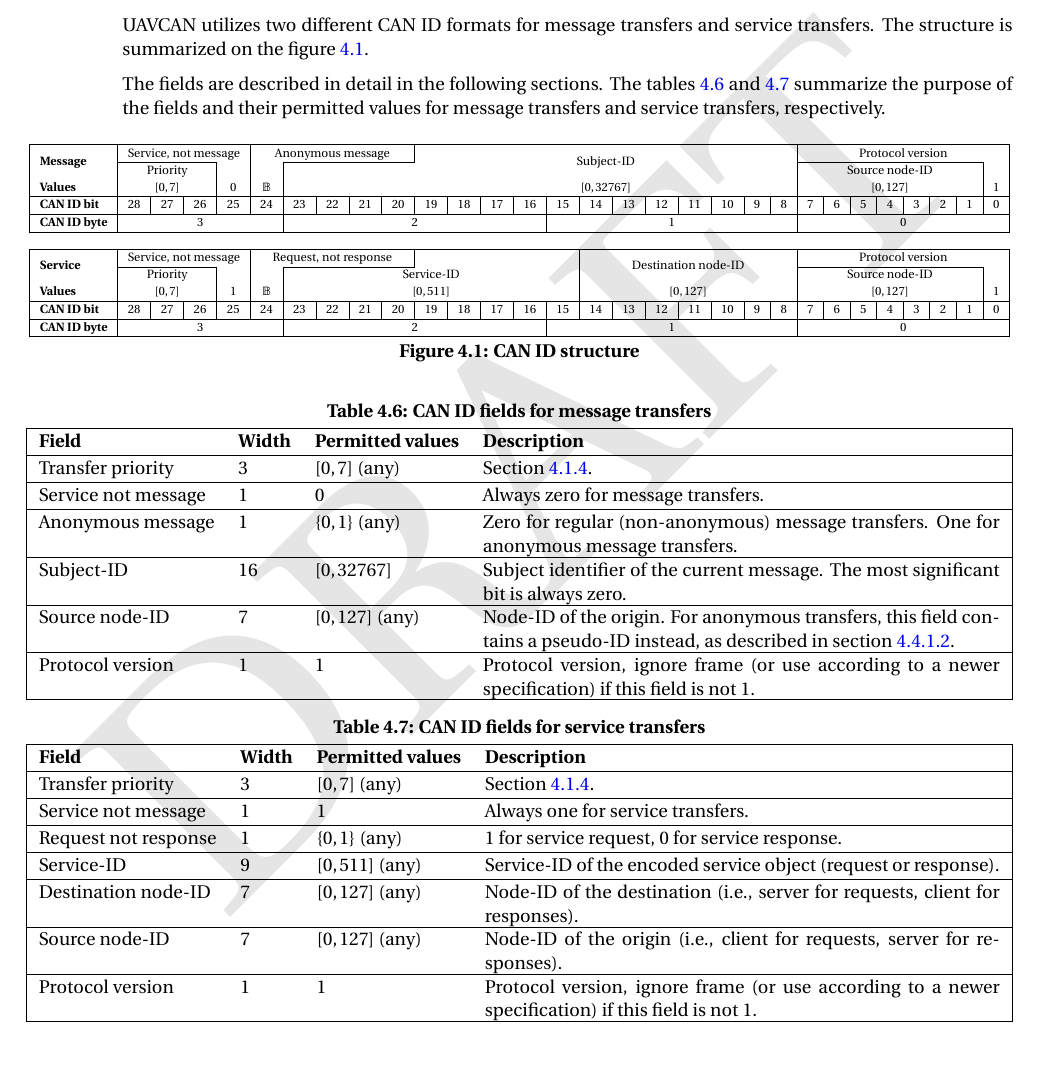
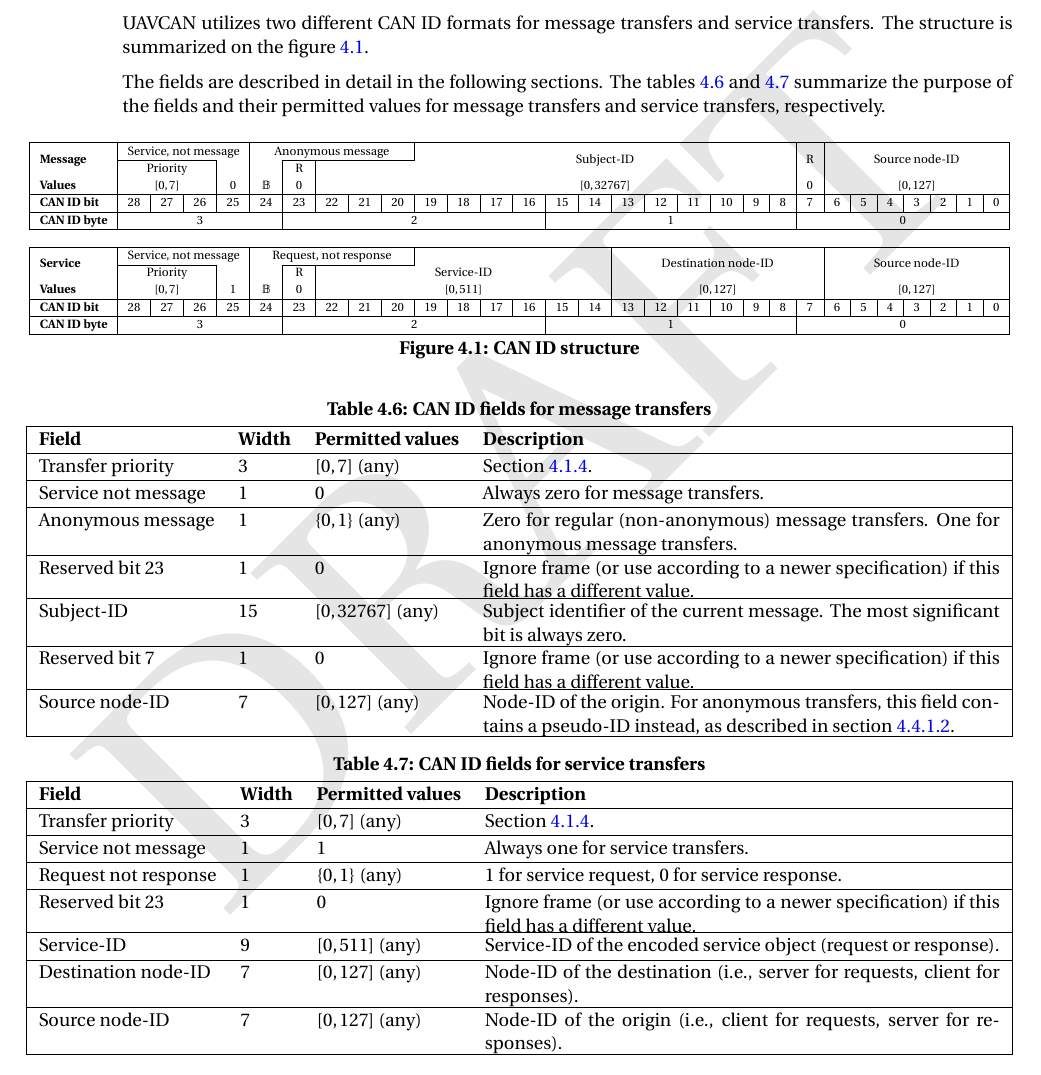
Before and after one commit to OpenCyphal/specification, a LaTeX thesis (specification/UAVCAN_Specification.tex, which reads specification/transport_layer/can.tex): part of page 51 of 78, cut so that both start at the same text. Compiled offline with pdfLaTeX; a LaTeX package or settings file that is missing is left out.

Commit message:
CAN ID layout update
Updated the CAN ID layout to accommodate the v0/v1 compatibility objectives outlined in this thread:
https://forum.uavcan.org/t/uavcan-v1-0-and-ardupilot/671.

The updated format keeps the source node-ID at the same offset regardless of the protocol version.
This allows v0/v1 nodes to share the same bus with no risk of CAN ID collision.

The change required me to move the version bit from the 0th position to the 23rd position.
The new position is chosen to allow easy expansion of the service-ID field shall that become necessary in the future.
Also, for message transfers, this bit was already effectively reserved, even though it has not been explicitly marked as such,
because the range of the 16-bit subject-ID field was limited to [0, 32767], meaning that the most significant bit,
which is 23rd, was to be always zero.

The message transfer format got an extra reserved bit at the 7th position to keep the subject-ID aligned.

```diff
--- a/specification/transport_layer/can.tex
+++ b/specification/transport_layer/can.tex
@@ -33,26 +33,30 @@
             \multicolumn{4}{c|}{Service, not message} &
             \multicolumn{5}{c|}{Anonymous message} &
             \multicolumn{12}{c|}{\multirow{2}{*}{Subject-ID}} &
-            \multicolumn{8}{c|}{Protocol version}
-            \\\cline{2-4} \cline{7-10} \cline{23-29}
+            \multicolumn{1}{c|}{\multirow{2}{*}{R}} &
+            \multicolumn{7}{c|}{\multirow{2}{*}{Source node-ID}}
+            \\\cline{2-4} \cline{7-10}
 
             &
             \multicolumn{3}{c|}{Priority}
             &
             &
             &
-            \multicolumn{16}{c|}{} &
-            \multicolumn{7}{c|}{Source node-ID} &
+            R &
+            \multicolumn{15}{c|}{} &
+            &
+            \multicolumn{7}{c|}{}
             \\
 
             \textbf{Values} &
             \multicolumn{3}{c|}{$[0, 7]$} &
             $0$ &
             $\mathbb{B}$ &
-            \multicolumn{4}{c}{} &
+            $0$ &
+            \multicolumn{3}{c}{} &
             \multicolumn{12}{c|}{$[0, 32767]$} &
-            \multicolumn{7}{c|}{$[0, 127]$} &
-            $1$
+            $0$ &
+            \multicolumn{7}{c|}{$[0, 127]$}
             \\\hline
 
             \textbf{CAN ID bit} &
@@ -72,28 +76,29 @@
             \multirow{2}{*}{\textbf{Service}} &
             \multicolumn{4}{c|}{Service, not message} &
             \multicolumn{5}{c|}{Request, not response} &
-            \multicolumn{5}{c|}{} &
+            \multicolumn{6}{c|}{} &
             \multicolumn{7}{c|}{\multirow{2}{*}{Destination node-ID}} &
-            \multicolumn{8}{c|}{Protocol version}
-            \\\cline{2-4} \cline{7-10} \cline{23-29}
+            \multicolumn{7}{c|}{\multirow{2}{*}{Source node-ID}}
+            \\\cline{2-4} \cline{7-10}
 
             &
             \multicolumn{3}{c|}{Priority} &
-            \cellcolor{red} &
             &
+            &
+            R &
             \multicolumn{9}{c|}{Service-ID} &
             \multicolumn{7}{c|}{} &
-            \multicolumn{7}{c|}{Source node-ID} &
+            \multicolumn{7}{c|}{}
             \\
 
             \textbf{Values} &
             \multicolumn{3}{c|}{$[0, 7]$} &
             $1$ &
             $\mathbb{B}$ &
+            $0$ &
             \multicolumn{9}{c|}{$[0, 511]$} &
             \multicolumn{7}{c|}{$[0, 127]$} &
-            \multicolumn{7}{c|}{$[0, 127]$} &
-            $1$
+            \multicolumn{7}{c|}{$[0, 127]$}
             \\\hline
 
             \textbf{CAN ID bit} &
@@ -120,16 +125,18 @@
     Anonymous message   & 1     & $\{0, 1\}$ (any)  & Zero for regular (non-anonymous) message transfers.
                                                       One for anonymous message transfers. \\
 
-    Subject-ID          & 16    & $[0, 32767]$       & Subject identifier of the current message.
+    Reserved bit 23     & 1     & $0$               & Ignore frame (or use according to a newer specification)
+                                                      if this field has a different value. \\
+
+    Subject-ID          & 15    & $[0, 32767]$ (any) & Subject identifier of the current message.
                                                        The most significant bit is always zero. \\
+
+    Reserved bit 7      & 1     & $0$               & Ignore frame (or use according to a newer specification)
+                                                      if this field has a different value. \\
 
     Source node-ID      & 7     & $[0, 127]$ (any)  & Node-ID of the origin.
                                                       For anonymous transfers, this field contains a pseudo-ID instead,
                                                       as described in section \ref{sec:can_source_node_pseudo_id}. \\
-
-    Protocol version    & 1     & $1$               & Protocol version, ignore frame
-                                                      (or use according to a newer specification)
-                                                      if this field is not 1. \\
 \end{UAVCANSimpleTable}
 
 \begin{UAVCANSimpleTable}{CAN ID fields for service transfers}{|l l l X|}
@@ -142,6 +149,9 @@
 
     Request not response& 1     & $\{0, 1\}$ (any)  & 1 for service request, 0 for service response. \\
 
+    Reserved bit 23     & 1     & $0$               & Ignore frame (or use according to a newer specification)
+                                                      if this field has a different value. \\
+
     Service-ID          & 9     & $[0, 511]$ (any)  & Service-ID of the encoded service object
                                                       (request or response). \\
 
@@ -150,10 +160,6 @@
 
     Source node-ID      & 7     & $[0, 127]$ (any)  & Node-ID of the origin
                                                       (i.e., client for requests, server for responses). \\
-
-    Protocol version    & 1     & $1$               & Protocol version, ignore frame
-                                                      (or use according to a newer specification)
-                                                      if this field is not 1. \\
 \end{UAVCANSimpleTable}
 
 \subsubsection{Transfer priority}
```
